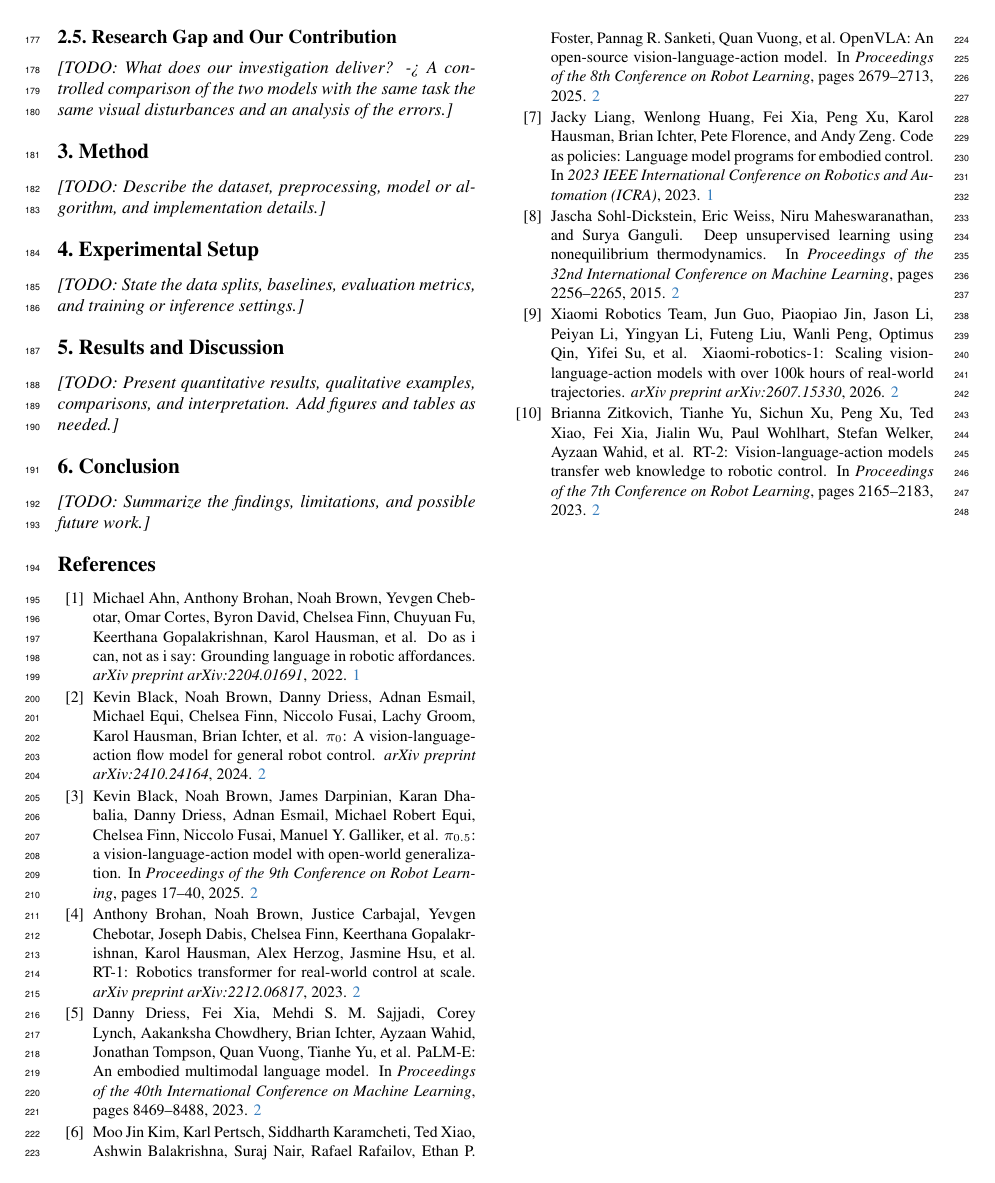
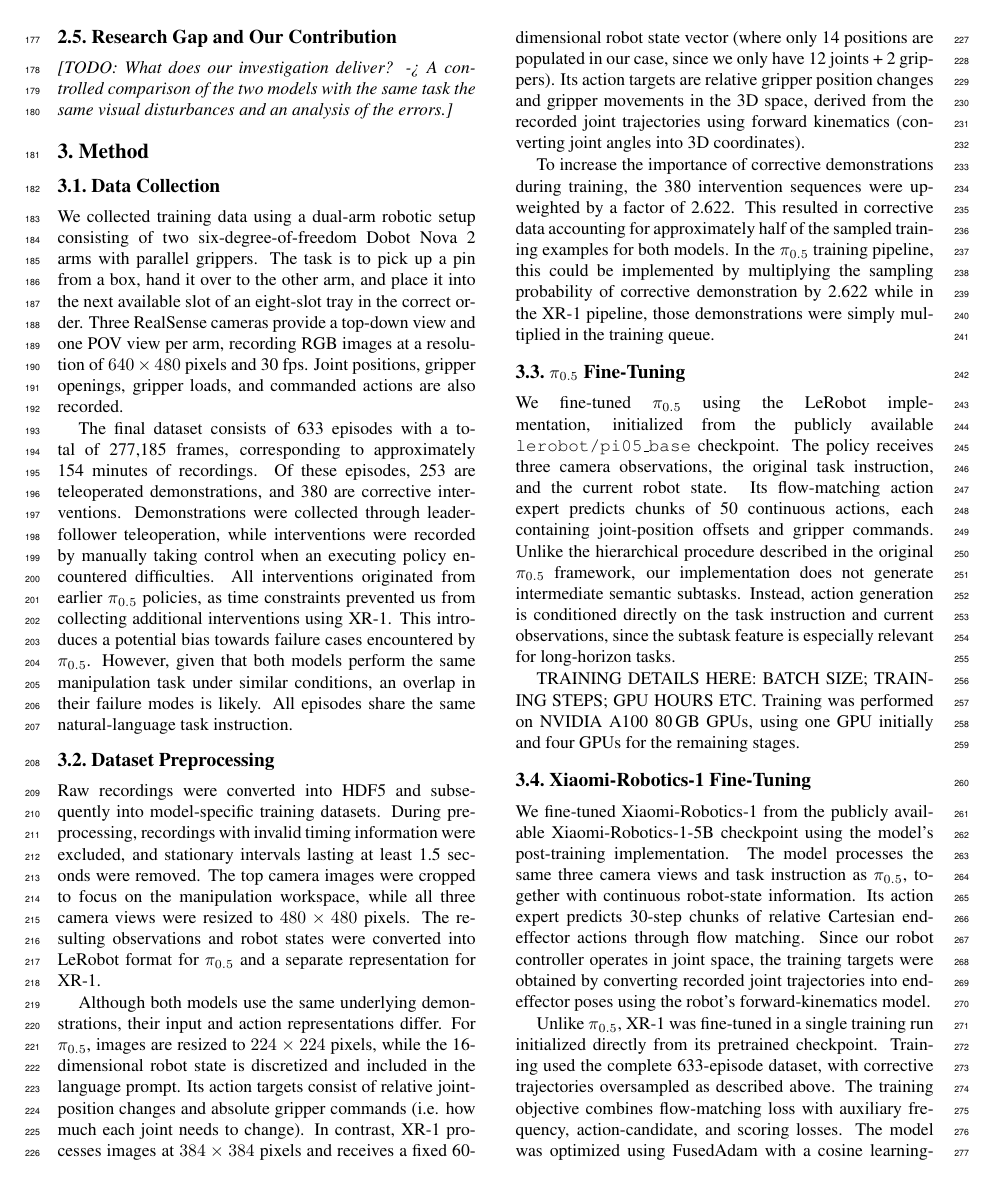
Before and after one commit to LeoFischbach/Pi05_vs_XR1, a LaTeX paper (document/main.tex): page 3 of 3 before the commit and page 3 of 4 after it. Compiled offline with pdfLaTeX.

Commit message:
add method section

```diff
--- a/document/main.tex
+++ b/document/main.tex
@@ -59,7 +59,34 @@ Where $\pi_{0.5}$ is combining heterogeneous data and semantic prediction to imp
 \papertodo{What does our investigation deliver? -> A controlled comparison of the two models with the same task the same visual disturbances and an analysis of the errors.}
 
 \section{Method}
-\papertodo{Describe the dataset, preprocessing, model or algorithm, and implementation details.}
+
+\subsection{Data Collection}
+
+We collected training data using a dual-arm robotic setup consisting of two six-degree-of-freedom Dobot Nova 2 arms with parallel grippers. The task is to pick up a pin from a box, hand it over to the other arm, and place it into the next available slot of an eight-slot tray in the correct order. Three RealSense cameras provide a top-down view and one POV view per arm, recording RGB images at a resolution of $640 \times 480$ pixels and 30 fps. Joint positions, gripper openings, gripper loads, and commanded actions are also recorded.
+
+The final dataset consists of 633 episodes with a total of 277,185 frames, corresponding to approximately 154 minutes of recordings. Of these episodes, 253 are teleoperated demonstrations, and 380 are corrective interventions. Demonstrations were collected through leader-follower teleoperation, while interventions were recorded by manually taking control when an executing policy encountered difficulties. All interventions originated from earlier $\pi_{0.5}$ policies, as time constraints prevented us from collecting additional interventions using XR-1. This introduces a potential bias towards failure cases encountered by $\pi_{0.5}$. However, given that both models perform the same manipulation task under similar conditions, an overlap in their failure modes is likely. All episodes share the same natural-language task instruction.
+
+\subsection{Dataset Preprocessing}
+
+Raw recordings were converted into HDF5 and subsequently into model-specific training datasets. During preprocessing, recordings with invalid timing information were excluded, and stationary intervals lasting at least 1.5 seconds were removed. The top camera images were cropped to focus on the manipulation workspace, while all three camera views were resized to $480 \times 480$ pixels. The resulting observations and robot states were converted into LeRobot format for $\pi_{0.5}$ and a separate representation for XR-1.
+
+Although both models use the same underlying demonstrations, their input and action representations differ. For $\pi_{0.5}$, images are resized to $224 \times 224$ pixels, while the 16-dimensional robot state is discretized and included in the language prompt. Its action targets consist of relative joint-position changes and absolute gripper commands (i.e. how much each joint needs to change). In contrast, XR-1 processes images at $384 \times 384$ pixels and receives a fixed 60-dimensional robot state vector (where only 14 positions are populated in our case, since we only have 12 joints + 2 grippers). Its action targets are relative gripper position changes and gripper movements in the 3D space, derived from the recorded joint trajectories using forward kinematics (converting joint angles into 3D coordinates).
+
+To increase the importance of corrective demonstrations during training, the 380 intervention sequences were upweighted by a factor of 2.622. This resulted in corrective data accounting for approximately half of the sampled training examples for both models. In the $\pi_{0.5}$ training pipeline, this could be implemented by multiplying the sampling probability of corrective demonstration by 2.622 while in the XR-1 pipeline, those demonstrations were simply multiplied in the training queue.
+
+\subsection{$\pi_{0.5}$ Fine-Tuning}
+
+We fine-tuned $\pi_{0.5}$ using the LeRobot implementation, initialized from the publicly available \texttt{lerobot/pi05\_base} checkpoint. The policy receives three camera observations, the original task instruction, and the current robot state. Its flow-matching action expert predicts chunks of 50 continuous actions, each containing joint-position offsets and gripper commands. Unlike the hierarchical procedure described in the original $\pi_{0.5}$ framework, our implementation does not generate intermediate semantic subtasks. Instead, action generation is conditioned directly on the task instruction and current observations, since the subtask feature is especially relevant for long-horizon tasks.
+
+TRAINING DETAILS HERE: BATCH SIZE; TRAINING STEPS; GPU HOURS ETC. Training was performed on NVIDIA A100 80\,GB GPUs, using one GPU initially and four GPUs for the remaining stages.
+
+\subsection{Xiaomi-Robotics-1 Fine-Tuning}
+
+We fine-tuned Xiaomi-Robotics-1 from the publicly available Xiaomi-Robotics-1-5B checkpoint using the model's post-training implementation. The model processes the same three camera views and task instruction as $\pi_{0.5}$, together with continuous robot-state information. Its action expert predicts 30-step chunks of relative Cartesian end-effector actions through flow matching. Since our robot controller operates in joint space, the training targets were obtained by converting recorded joint trajectories into end-effector poses using the robot's forward-kinematics model.
+
+Unlike $\pi_{0.5}$, XR-1 was fine-tuned in a single training run initialized directly from its pretrained checkpoint. Training used the complete 633-episode dataset, with corrective trajectories oversampled as described above. The training objective combines flow-matching loss with auxiliary frequency, action-candidate, and scoring losses. The model was optimized using FusedAdam with a cosine learning-rate schedule, an effective batch size of 64, and BF16 mixed precision. Fine-tuning was performed for 17,324 optimization steps on four NVIDIA A100 80\,GB GPUs, requiring approximately 14.6 hours.
+
+Both approaches therefore use the same final task dataset but differ in their action representations, training objectives, and fine-tuning histories. These differences are taken into account when interpreting their computational efficiency and real-world performance.
 
 \section{Experimental Setup}
 \papertodo{State the data splits, baselines, evaluation metrics, and training or inference settings.}
```
Also changed, not shown: document/main.tex (4 more changed lines).
